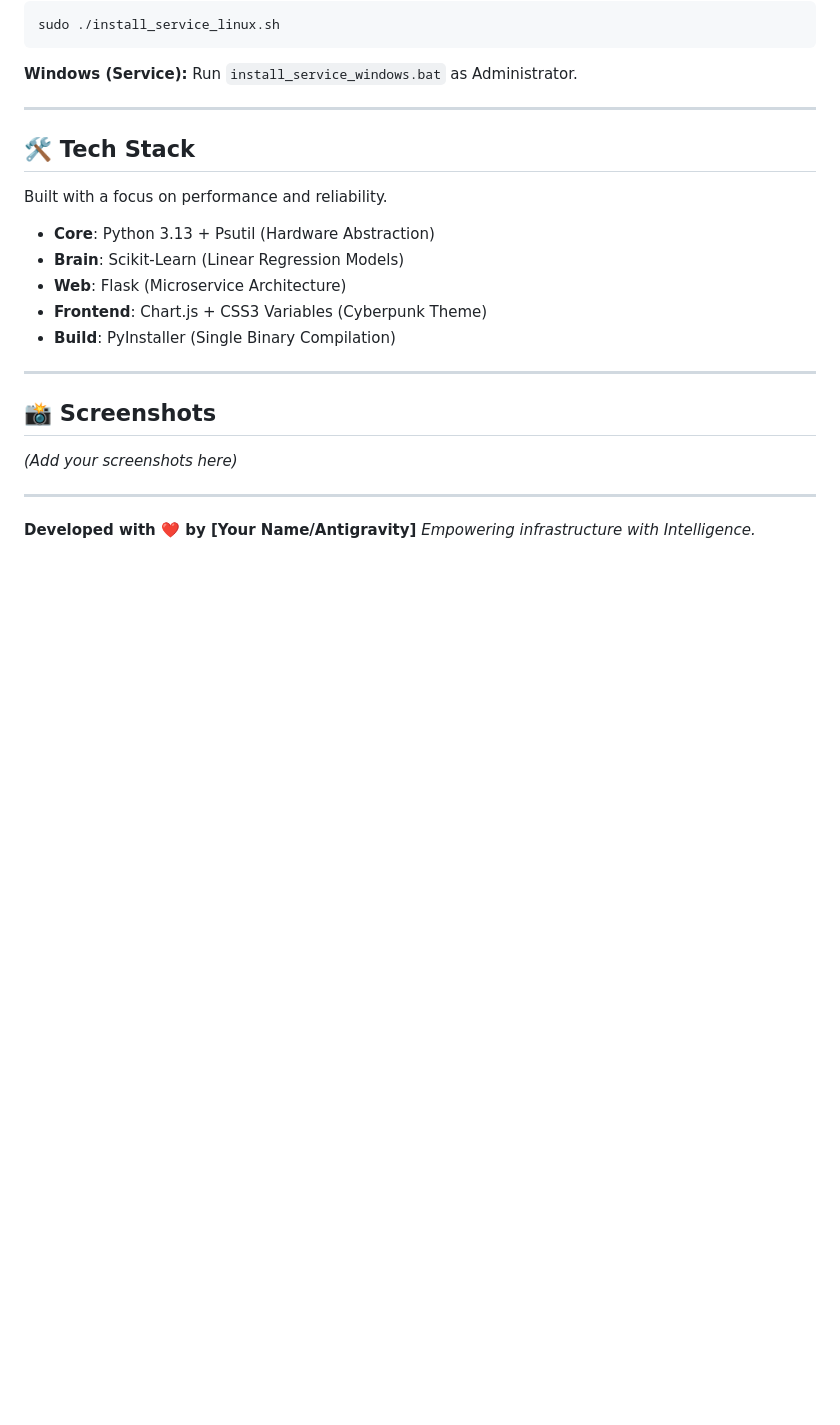
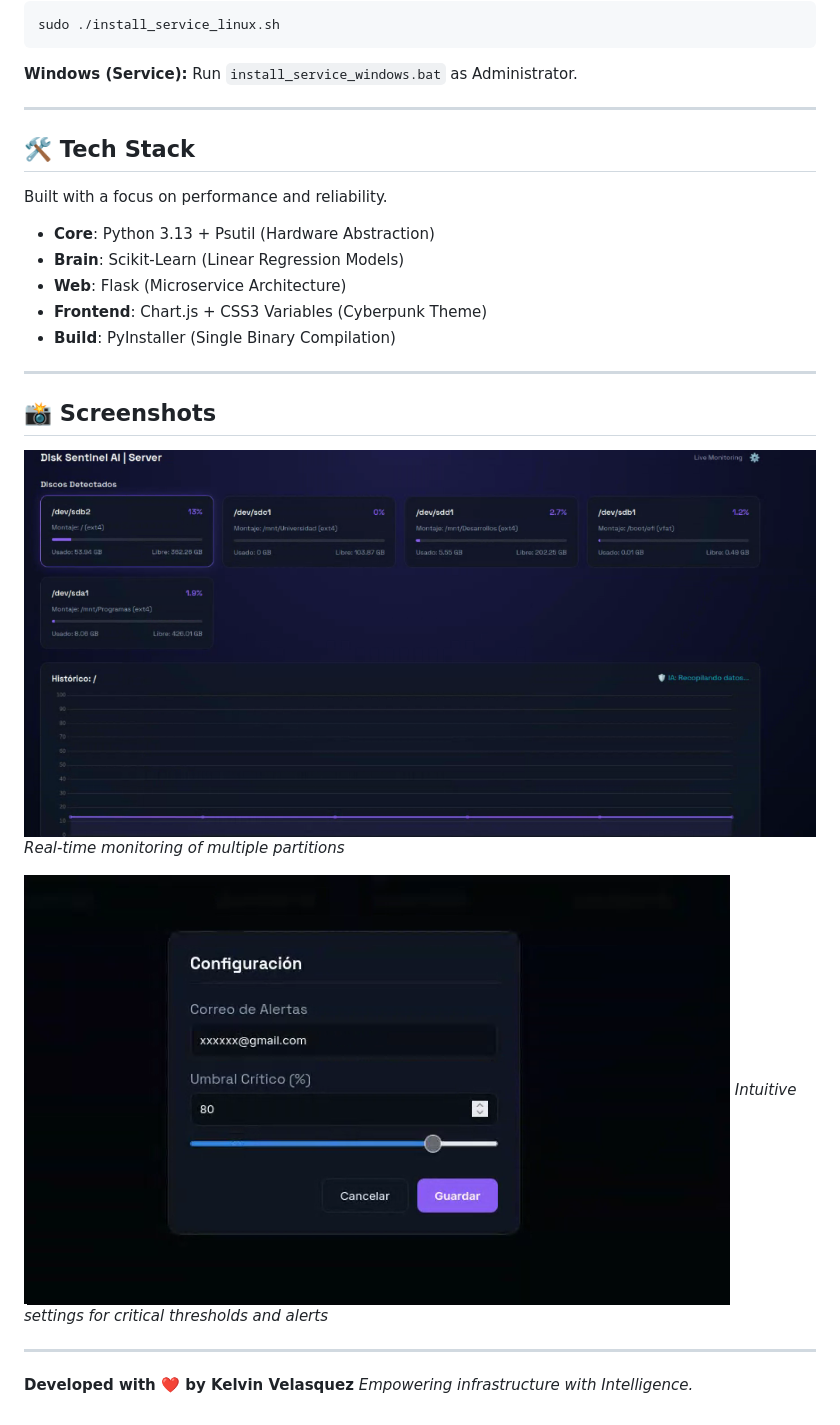
Before and after one commit to kelvinvelasquez-SDE/Disk-Sentinel-AI, a Markdown page: README.md, the part around the change. GitHub-like rendering; pictures changed too: screenshots/dashboard.png (added), screenshots/settings.png (added); blank space fills up the shorter version.

Commit message:
Docs: Add screenshots and update attribution

```diff
--- a/README.md
+++ b/README.md
@@ -67,9 +67,13 @@ Built with a focus on performance and reliability.
 
 ## 📸 Screenshots
 
-*(Add your screenshots here)*
+![Disk Sentinel Dashboard](screenshots/dashboard.png)
+*Real-time monitoring of multiple partitions*
+
+![Configuration Modal](screenshots/settings.png)
+*Intuitive settings for critical thresholds and alerts*
 
 ---
 
-**Developed with ❤️ by [Your Name/Antigravity]**
+**Developed with ❤️ by Kelvin Velasquez**
 *Empowering infrastructure with Intelligence.*
```
